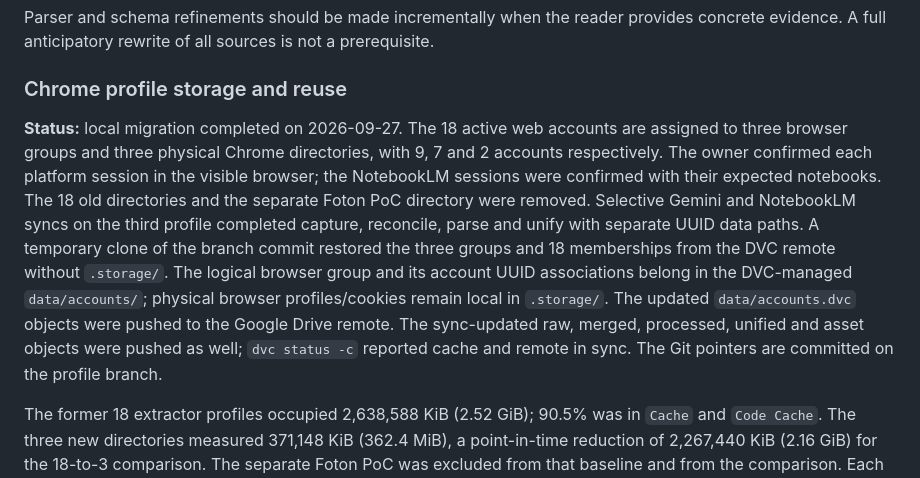
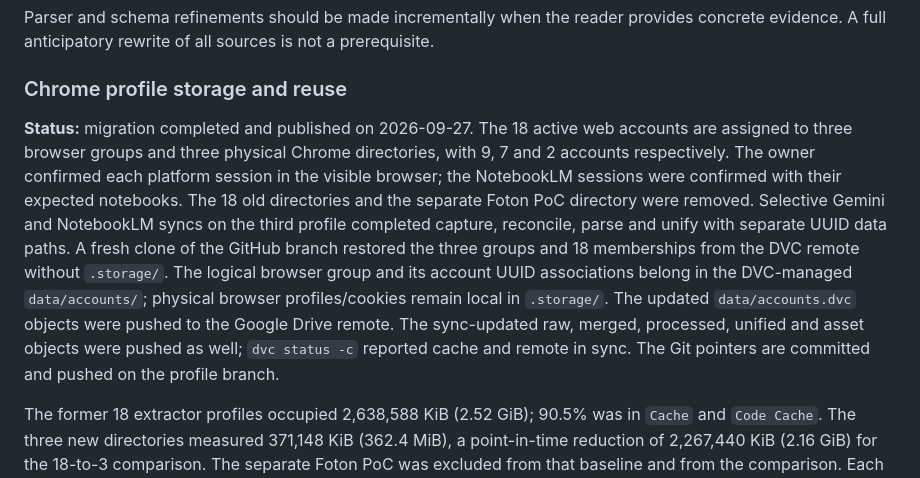
Before and after one commit to mrlnlms/multi-ai-session-data-extractor, a Markdown page: docs/ROADMAP.md, the part around the change. Rendered like a GitHub page.

```diff
--- a/docs/ROADMAP.md
+++ b/docs/ROADMAP.md
@@ -310,21 +310,21 @@ prerequisite.
 
 ### Chrome profile storage and reuse
 
-**Status:** local migration completed on 2026-09-27. The 18 active web accounts
+**Status:** migration completed and published on 2026-09-27. The 18 active web accounts
 are assigned to three browser groups and three physical Chrome directories,
 with 9, 7 and 2 accounts respectively. The owner confirmed each platform
 session in the visible browser; the NotebookLM sessions were confirmed with
 their expected notebooks. The 18 old directories and the separate Foton PoC
 directory were removed. Selective Gemini and NotebookLM syncs on the third
 profile completed capture, reconcile, parse and unify with separate UUID data
-paths. A temporary clone of the branch commit restored the three groups and
+paths. A fresh clone of the GitHub branch restored the three groups and
 18 memberships from the DVC remote without `.storage/`.
 The logical browser group and its account UUID associations belong in the
 DVC-managed `data/accounts/`; physical browser profiles/cookies remain local
 in `.storage/`. The updated `data/accounts.dvc` objects were pushed to the
 Google Drive remote. The sync-updated raw, merged, processed, unified and asset
 objects were pushed as well; `dvc status -c` reported cache and remote in sync.
-The Git pointers are committed on the profile branch.
+The Git pointers are committed and pushed on the profile branch.
 
 The former 18 extractor profiles occupied 2,638,588 KiB (2.52 GiB); 90.5% was
 in `Cache` and `Code Cache`. The three new directories measured 371,148 KiB
```
Also changed, not shown: docs/product/account-architecture.md (+3 -3 lines).
